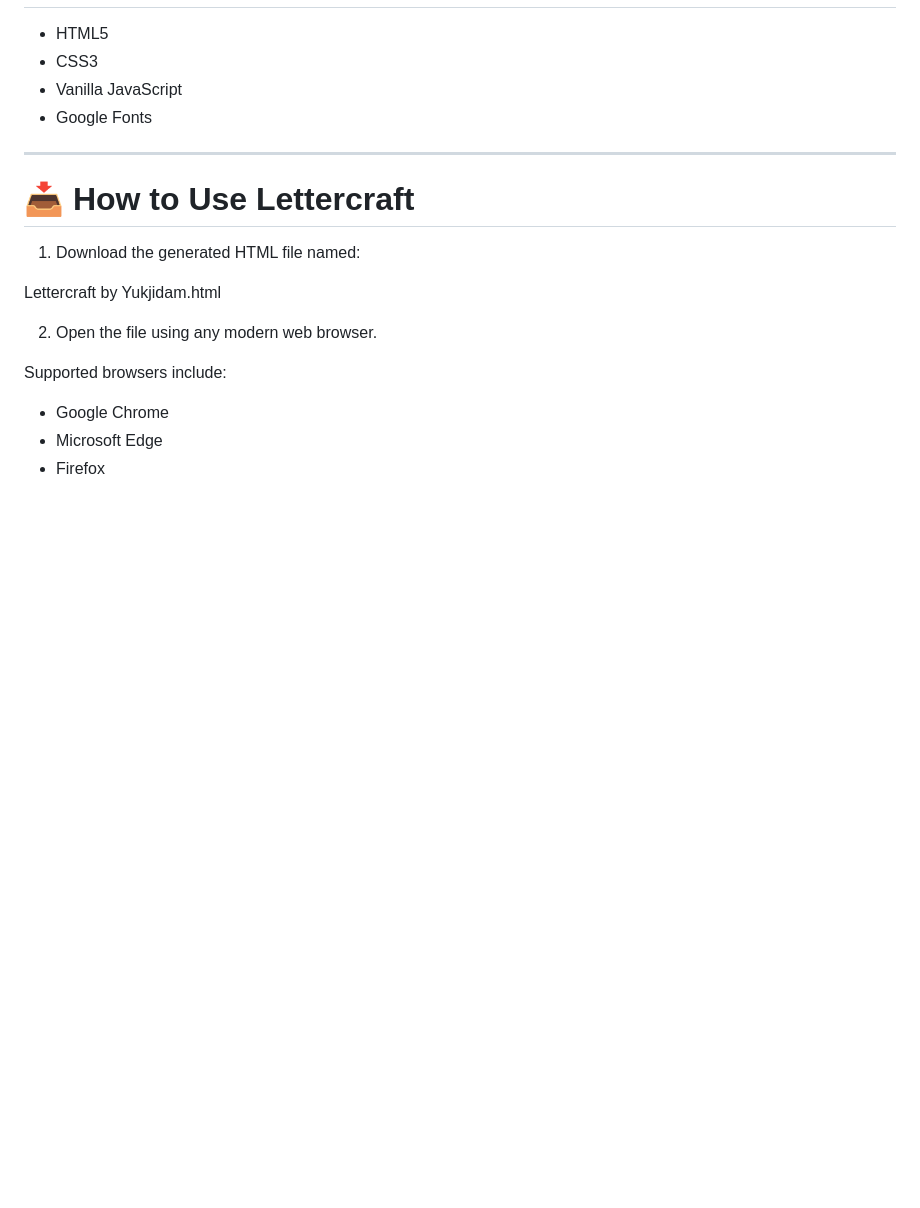
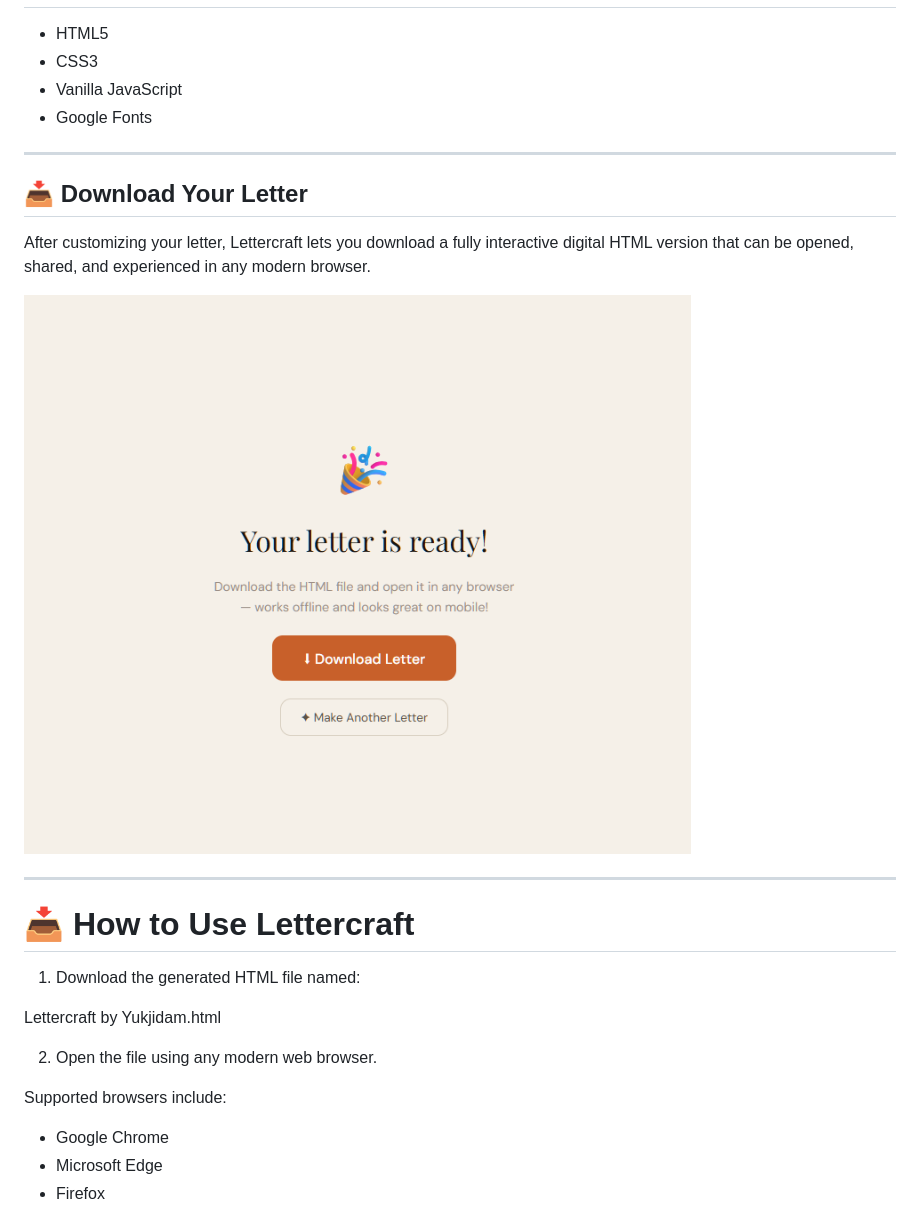
Before and after one commit to yukjidam/Lettercraft, a Markdown page: README.md, the part around the change. GitHub-like rendering; blank space fills up the shorter version.

Commit message:
Add download section to README
Added a section for downloading the customized letter with a showcase image.

```diff
--- a/README.md
+++ b/README.md
@@ -125,6 +125,14 @@ Designed to work beautifully on both desktop and mobile devices.
 
 ---
 
+## 📥 Download Your Letter
+
+After customizing your letter, Lettercraft lets you download a fully interactive digital HTML version that can be opened, shared, and experienced in any modern browser.
+
+![Download Showcase](https://github.com/yukjidam/Lettercraft/blob/main/download.png?raw=true)
+
+---
+
 # 📥 How to Use Lettercraft
 
 1. Download the generated HTML file named:
```
